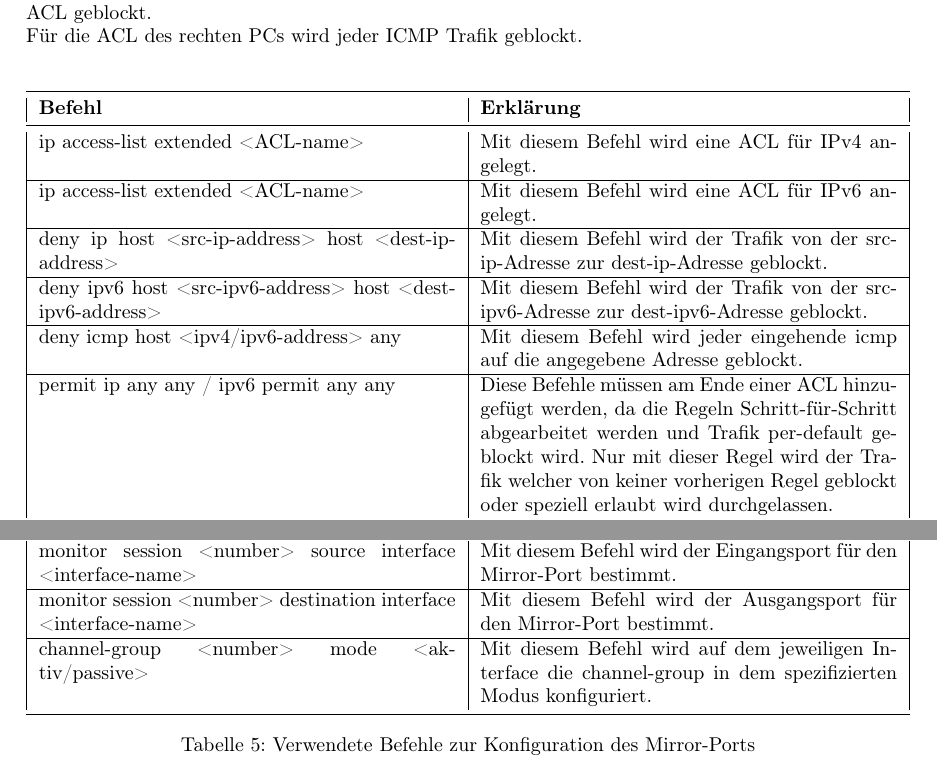
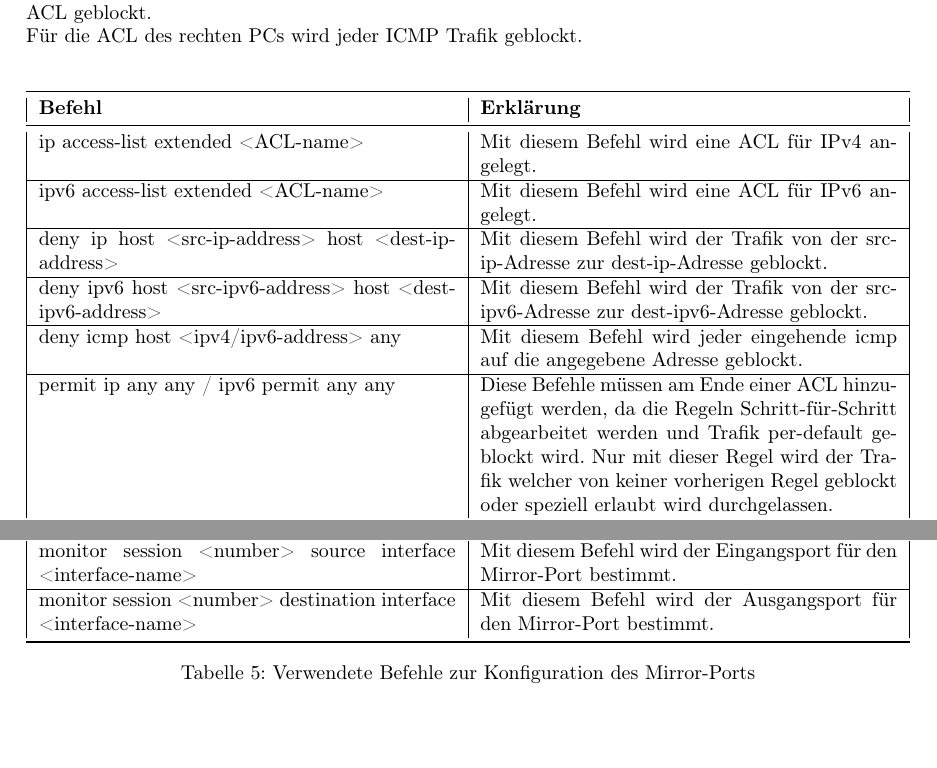
Before and after one commit to mendacium1/NWG2, a LaTeX document (nwt2ue5_Jakob_Mayr/nwt2ue5_Thomas_Brandstetter_Jakob_Mayr.tex): two parts of pages 2 and 3 of 7, joined at a grey line, cut so that both start at the same text, the shorter picture padded with empty space. Compiled offline with pdfLaTeX.

Commit message:
Update Protokoll

```diff
--- a/nwt2ue5_Jakob_Mayr/nwt2ue5_Thomas_Brandstetter_Jakob_Mayr.tex
+++ b/nwt2ue5_Jakob_Mayr/nwt2ue5_Thomas_Brandstetter_Jakob_Mayr.tex
@@ -89,7 +89,7 @@ Für die ACL des rechten PCs wird jeder ICMP Trafik geblockt.\\
         \midrule
         ip access-list extended <ACL-name> & Mit diesem Befehl wird eine ACL für IPv4 angelegt.\\
         \hline
-        ip access-list extended <ACL-name> & Mit diesem Befehl wird eine ACL für IPv6 angelegt.\\
+        ipv6 access-list extended <ACL-name> & Mit diesem Befehl wird eine ACL für IPv6 angelegt.\\
         \hline
         deny ip host <src-ip-address> host <dest-ip-address> & Mit diesem Befehl wird der Trafik von der src-ip-Adresse zur dest-ip-Adresse geblockt.\\
         \hline
@@ -158,8 +158,6 @@ Zuletzt soll auf dem Gruppenswitch GS41 noch ein Mirror-Port eingerichtet werden
         monitor session <number> source interface <interface-name> & Mit diesem Befehl wird der Eingangsport für den Mirror-Port bestimmt.\\
         \hline
         monitor session <number> destination interface <interface-name> & Mit diesem Befehl wird der Ausgangsport für den Mirror-Port bestimmt.\\
-        \hline
-        channel-group <number> mode <aktiv/passive> & Mit diesem Befehl wird auf dem jeweiligen Interface die channel-group in dem spezifizierten Modus konfiguriert.\\
         \bottomrule
     \end{tabularx}
     \caption{Verwendete Befehle zur Konfiguration des Mirror-Ports}
```
Also changed, not shown: nwt2ue5_Jakob_Mayr/nwt2ue5_Thomas_Brandstetter_Jakob_Mayr.pdf, nwt2ue5_Jakob_Mayr/nwt2ue5_Thomas_Brandstetter_Jakob_Mayr.tex (2 more changed lines), 1 other file.
